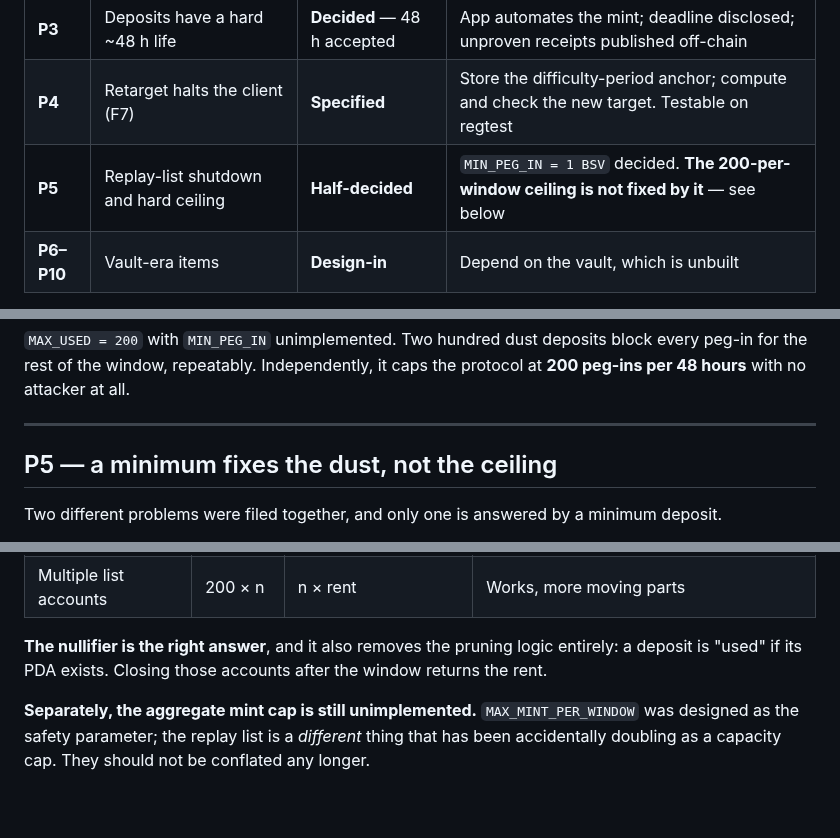
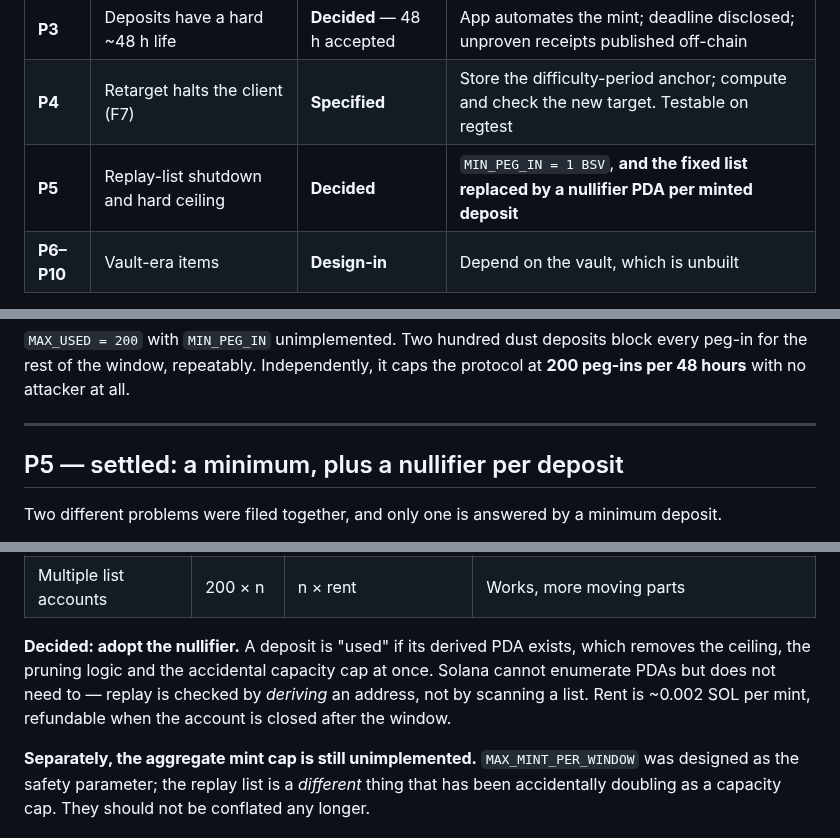
Before and after one commit to solbeam-bot/solbeam, a Markdown page: docs/18-pre-code-checklist.md, 3 parts joined by grey strips. Rendered like a GitHub page; blank space fills up the shorter version.

Commit message:
Settle P5: MIN_PEG_IN plus a nullifier PDA per deposit
Both halves decided. The 1 BSV minimum prices out the dust griefing, and replacing
the fixed replay list with a nullifier PDA per minted deposit removes the
200-peg-ins-per-48-hours ceiling -- which was a capacity limit rather than a safety
one, and would have bitten in ordinary use, since one account caps at 232 entries
against the 10,240-byte limit.

The nullifier also deletes the pruning logic: a deposit is used if its derived PDA
exists. Solana cannot enumerate PDAs but does not need to, because replay is checked
by deriving an address rather than scanning a list. Rent is about 0.002 SOL per mint
and is refundable once the account is closed after the window.

That closes the pre-code critical list. P1 decided, P2 and P4 specified, P3 and P5
decided; P6-P10 are vault-era items to design in rather than blockers; and the five
unexamined areas in section 4 remain.

```diff
--- a/docs/18-pre-code-checklist.md
+++ b/docs/18-pre-code-checklist.md
@@ -17,7 +17,7 @@ code written) or *open* (needs a decision). The code is unchanged from the A1/A2
 | **P2** | `commit_fork` does not re-anchor | **Specified** | Store `fork_parent_hash` at init; link from it; re-check at commit |
 | **P3** | Deposits have a hard ~48 h life | **Decided** — 48 h accepted | App automates the mint; deadline disclosed; unproven receipts published off-chain |
 | **P4** | Retarget halts the client (F7) | **Specified** | Store the difficulty-period anchor; compute and check the new target. Testable on regtest |
-| **P5** | Replay-list shutdown and hard ceiling | **Half-decided** | `MIN_PEG_IN = 1 BSV` decided. **The 200-per-window ceiling is not fixed by it** — see below |
+| **P5** | Replay-list shutdown and hard ceiling | **Decided** | `MIN_PEG_IN = 1 BSV`, **and the fixed list replaced by a nullifier PDA per minted deposit** |
 | **P6–P10** | Vault-era items | **Design-in** | Depend on the vault, which is unbuilt |
 
 Only **P1** is closed by a decision rather than by work. Everything else is work still to do.
@@ -107,7 +107,7 @@ the rest of the window, repeatably. Independently, it caps the protocol at **200
 
 ---
 
-## P5 — a minimum fixes the dust, not the ceiling
+## P5 — settled: a minimum, plus a nullifier per deposit
 
 Two different problems were filed together, and only one is answered by a minimum deposit.
 
@@ -134,8 +134,10 @@ capacity limit, not a safety one, and it would bite in ordinary use.
 | **A nullifier PDA per minted deposit** ✅ | **none** | ~0.002 SOL rent per mint, refundable when closed | **The structural fix.** Solana cannot enumerate PDAs, but it does not need to — replay is checked by looking up a derived address |
 | Multiple list accounts | 200 × n | n × rent | Works, more moving parts |
 
-**The nullifier is the right answer**, and it also removes the pruning logic entirely: a deposit
-is "used" if its PDA exists. Closing those accounts after the window returns the rent.
+**Decided: adopt the nullifier.** A deposit is "used" if its derived PDA exists, which removes
+the ceiling, the pruning logic and the accidental capacity cap at once. Solana cannot enumerate
+PDAs but does not need to — replay is checked by *deriving* an address, not by scanning a list.
+Rent is ~0.002 SOL per mint, refundable when the account is closed after the window.
 
 **Separately, the aggregate mint cap is still unimplemented.** `MAX_MINT_PER_WINDOW` was designed
 as the safety parameter; the replay list is a *different* thing that has been accidentally
```
